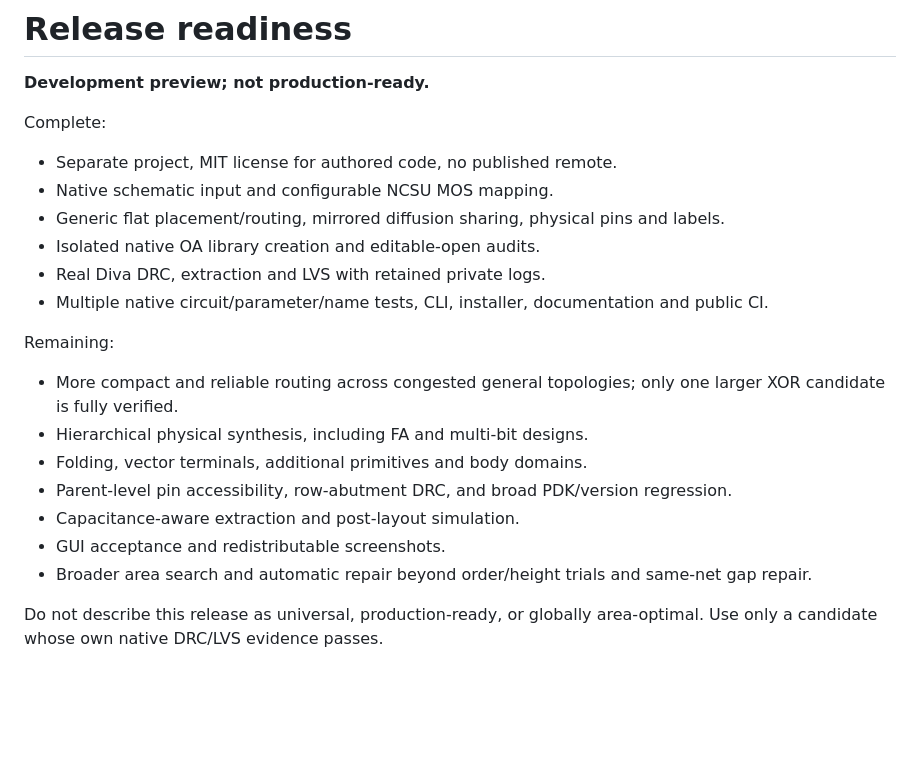
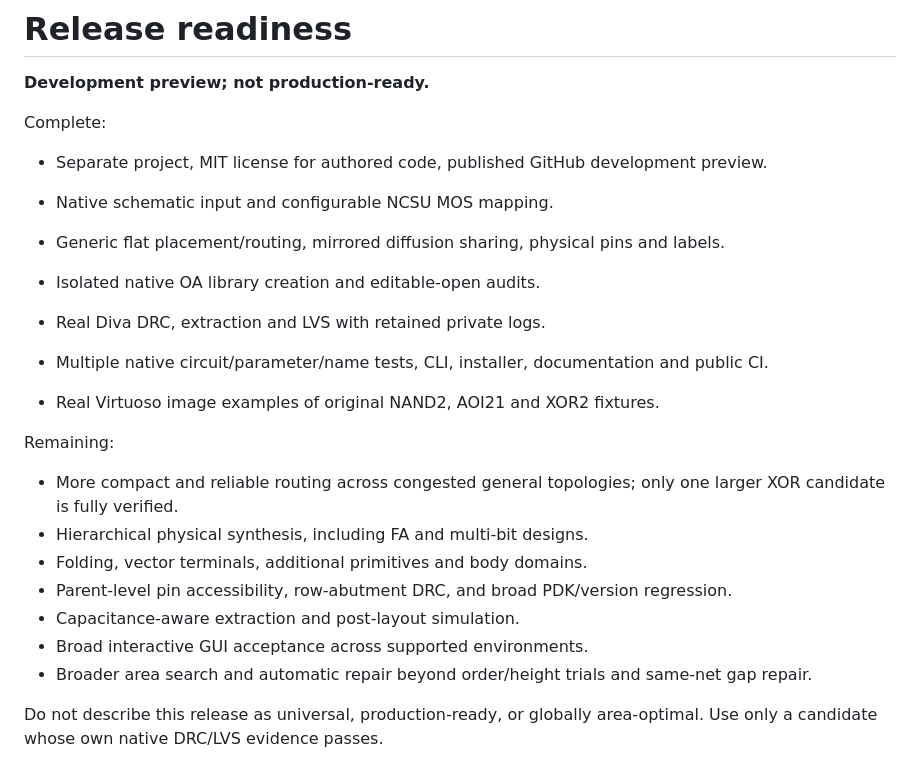
Before and after one commit to ahnaj/cadence-auto-layout-hack, a Markdown page: docs/RELEASE_READINESS.md, the part around the change. Rendered like a GitHub page; blank space fills up the shorter version.

```diff
--- a/docs/RELEASE_READINESS.md
+++ b/docs/RELEASE_READINESS.md
@@ -3,12 +3,14 @@
 **Development preview; not production-ready.**
 
 Complete:
-- Separate project, MIT license for authored code, no published remote.
+- Separate project, MIT license for authored code, published GitHub development preview.
 - Native schematic input and configurable NCSU MOS mapping.
 - Generic flat placement/routing, mirrored diffusion sharing, physical pins and labels.
 - Isolated native OA library creation and editable-open audits.
 - Real Diva DRC, extraction and LVS with retained private logs.
 - Multiple native circuit/parameter/name tests, CLI, installer, documentation and public CI.
+
+- Real Virtuoso image examples of original NAND2, AOI21 and XOR2 fixtures.
 
 Remaining:
 - More compact and reliable routing across congested general topologies; only one larger XOR candidate is fully verified.
@@ -16,7 +18,7 @@ Remaining:
 - Folding, vector terminals, additional primitives and body domains.
 - Parent-level pin accessibility, row-abutment DRC, and broad PDK/version regression.
 - Capacitance-aware extraction and post-layout simulation.
-- GUI acceptance and redistributable screenshots.
+- Broad interactive GUI acceptance across supported environments.
 - Broader area search and automatic repair beyond order/height trials and same-net gap repair.
 
 Do not describe this release as universal, production-ready, or globally area-optimal. Use only a candidate whose own native DRC/LVS evidence passes.
```
Also changed, not shown: README.md (+34 -3 lines), docs/PROVENANCE.md (+2 -2 lines), docs/images/README.md (added, +21 -0 lines), docs/images/aoi21.png (added), docs/images/nand2-seed-17.png (added), docs/images/nand2-seed-18.png (added), docs/images/xor2.png (added).
